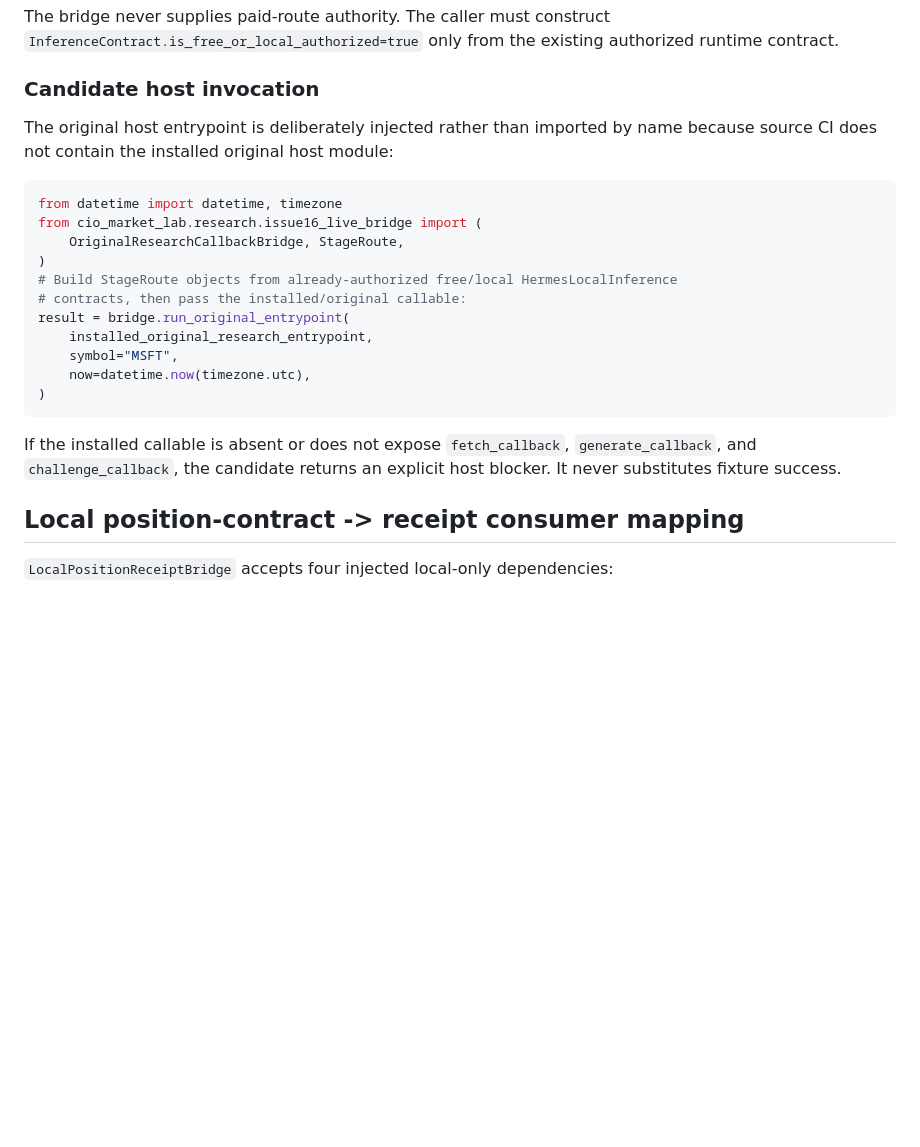
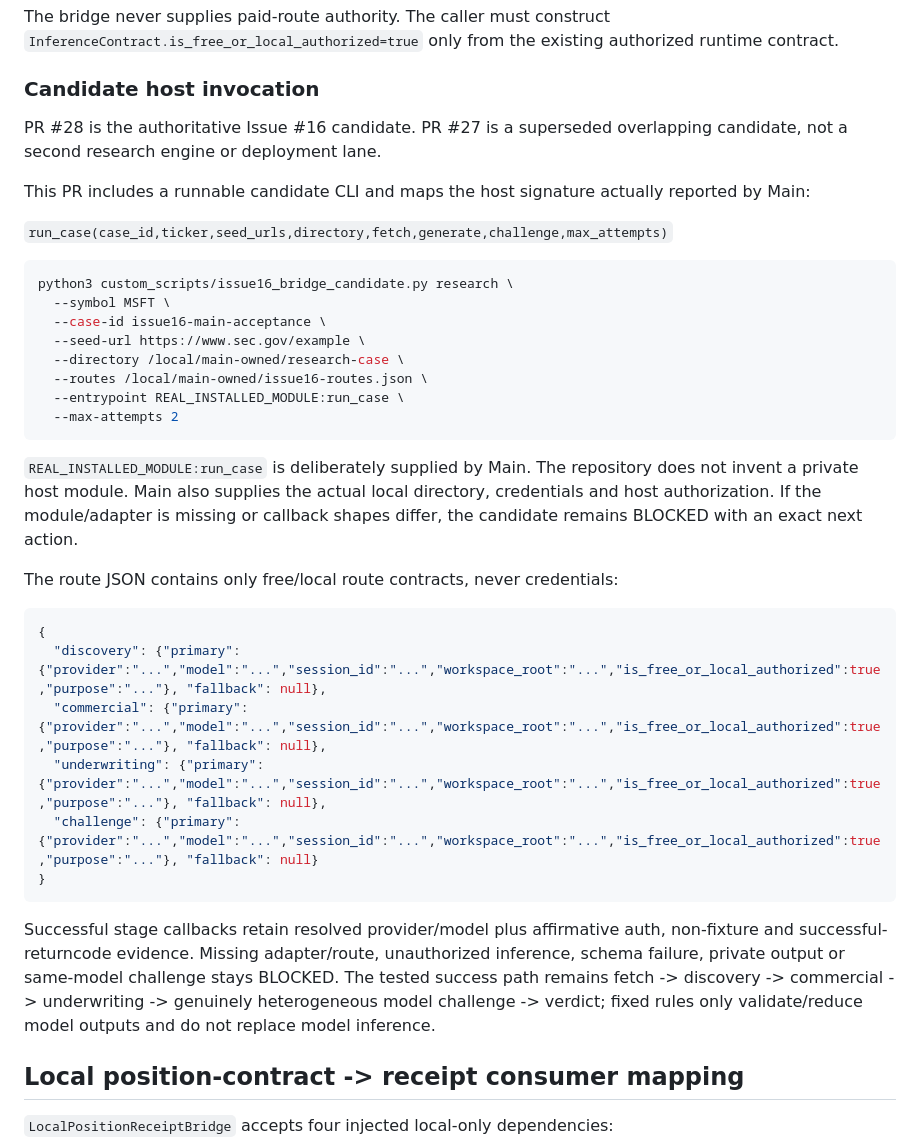
Before and after one commit to tony19930204UCL/project-money, a Markdown page: docs/ISSUE16_CALLBACK_MONITOR_BRIDGE.md, the part around one of its changes. Drawn GitHub-style; blank space fills up the shorter version.

Commit message:
Issue #16: document authoritative CLI and replay semantics

````diff
--- a/docs/ISSUE16_CALLBACK_MONITOR_BRIDGE.md
+++ b/docs/ISSUE16_CALLBACK_MONITOR_BRIDGE.md
@@ -16,23 +16,48 @@ The bridge never supplies paid-route authority. The caller must construct `Infer
 
 ### Candidate host invocation
 
-The original host entrypoint is deliberately injected rather than imported by name because source CI does not contain the installed original host module:
+PR #28 is the authoritative Issue #16 candidate. PR #27 is a superseded
+overlapping candidate, not a second research engine or deployment lane.
 
-```python
-from datetime import datetime, timezone
-from cio_market_lab.research.issue16_live_bridge import (
-    OriginalResearchCallbackBridge, StageRoute,
-)
-# Build StageRoute objects from already-authorized free/local HermesLocalInference
-# contracts, then pass the installed/original callable:
-result = bridge.run_original_entrypoint(
-    installed_original_research_entrypoint,
-    symbol="MSFT",
-    now=datetime.now(timezone.utc),
-)
+This PR includes a runnable candidate CLI and maps the host signature actually
+reported by Main:
+
+`run_case(case_id,ticker,seed_urls,directory,fetch,generate,challenge,max_attempts)`
+
+```bash
+python3 custom_scripts/issue16_bridge_candidate.py research \
+  --symbol MSFT \
+  --case-id issue16-main-acceptance \
+  --seed-url https://www.sec.gov/example \
+  --directory /local/main-owned/research-case \
+  --routes /local/main-owned/issue16-routes.json \
+  --entrypoint REAL_INSTALLED_MODULE:run_case \
+  --max-attempts 2
 ```
 
-If the installed callable is absent or does not expose `fetch_callback`, `generate_callback`, and `challenge_callback`, the candidate returns an explicit host blocker. It never substitutes fixture success.
+`REAL_INSTALLED_MODULE:run_case` is deliberately supplied by Main. The
+repository does not invent a private host module. Main also supplies the actual
+local directory, credentials and host authorization. If the module/adapter is
+missing or callback shapes differ, the candidate remains BLOCKED with an exact
+next action.
+
+The route JSON contains only free/local route contracts, never credentials:
+
+```json
+{
+  "discovery": {"primary": {"provider":"...","model":"...","session_id":"...","workspace_root":"...","is_free_or_local_authorized":true,"purpose":"..."}, "fallback": null},
+  "commercial": {"primary": {"provider":"...","model":"...","session_id":"...","workspace_root":"...","is_free_or_local_authorized":true,"purpose":"..."}, "fallback": null},
+  "underwriting": {"primary": {"provider":"...","model":"...","session_id":"...","workspace_root":"...","is_free_or_local_authorized":true,"purpose":"..."}, "fallback": null},
+  "challenge": {"primary": {"provider":"...","model":"...","session_id":"...","workspace_root":"...","is_free_or_local_authorized":true,"purpose":"..."}, "fallback": null}
+}
+```
+
+Successful stage callbacks retain resolved provider/model plus affirmative auth,
+non-fixture and successful-returncode evidence. Missing adapter/route,
+unauthorized inference, schema failure, private output or same-model challenge
+stays BLOCKED. The tested success path remains fetch -> discovery -> commercial
+-> underwriting -> genuinely heterogeneous model challenge -> verdict; fixed
+rules only validate/reduce model outputs and do not replace model inference.
 
 ## Local position-contract -> receipt consumer mapping
 
````
Also changed, not shown: other parts of docs/ISSUE16_CALLBACK_MONITOR_BRIDGE.md (+29 -10 lines).
